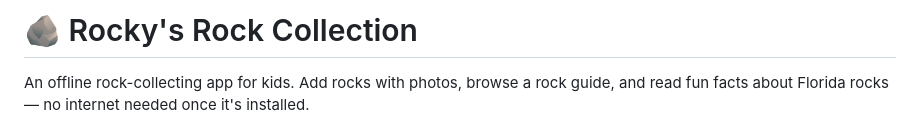
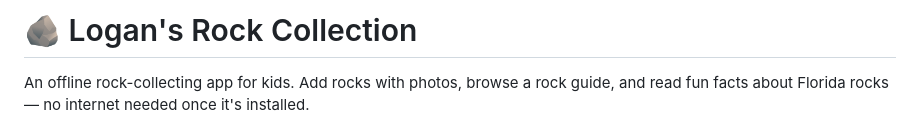
Before and after one commit to gchamblin/rockApp, a Markdown page: README.md, the part around the change. Drawn GitHub-style.

```diff
--- a/README.md
+++ b/README.md
@@ -1,4 +1,4 @@
-# 🪨 Rocky's Rock Collection
+# 🪨 Logan's Rock Collection
 
 An offline rock-collecting app for kids. Add rocks with photos, browse a rock guide, and read fun facts about Florida rocks — no internet needed once it's installed.
 
```
